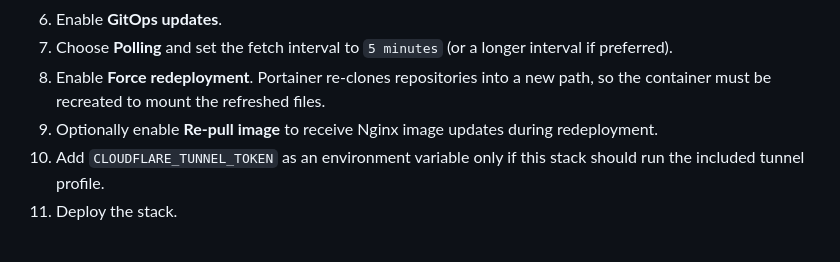
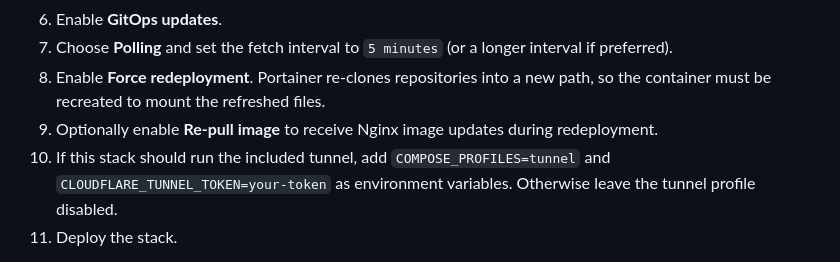
Before and after one commit to jhnbrd/OpDiScan, a Markdown page: README.md, the part around the change. Rendered like a GitHub page.

Commit message:
docs: clarify GitOps tunnel profile setup

```diff
--- a/README.md
+++ b/README.md
@@ -144,7 +144,7 @@ OpDiScan includes a separate Compose definition for automatic Git-based updates.
 7. Choose **Polling** and set the fetch interval to `5 minutes` (or a longer interval if preferred).
 8. Enable **Force redeployment**. Portainer re-clones repositories into a new path, so the container must be recreated to mount the refreshed files.
 9. Optionally enable **Re-pull image** to receive Nginx image updates during redeployment.
-10. Add `CLOUDFLARE_TUNNEL_TOKEN` as an environment variable only if this stack should run the included tunnel profile.
+10. If this stack should run the included tunnel, add `COMPOSE_PROFILES=tunnel` and `CLOUDFLARE_TUNNEL_TOKEN=your-token` as environment variables. Otherwise leave the tunnel profile disabled.
 11. Deploy the stack.
 
 After this one-time setup, Portainer compares the deployed commit with `origin/main` at each interval. When the commit changes, it pulls the repository and recreates the application container with the updated files. Git is the source of truth; edits made directly on the server may be overwritten.
```
